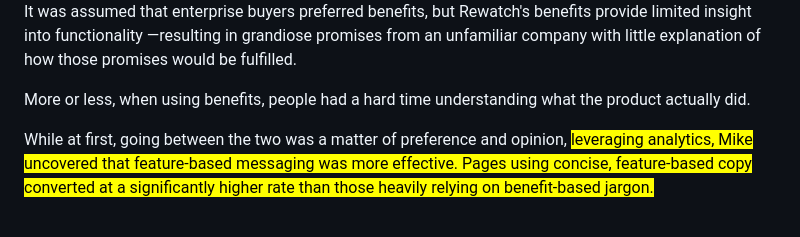
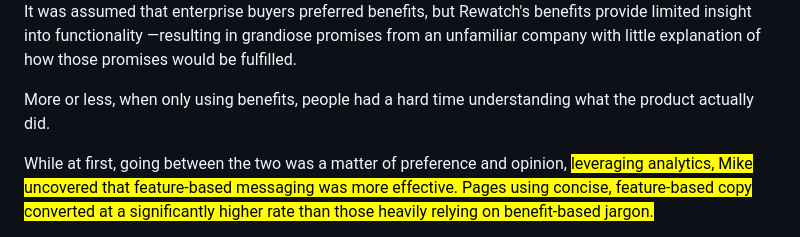
Before and after one commit to stillingdesign/mikestilling.com, a Markdown page: src/case-studies/rewatch.md, the part around the change. GitHub-like rendering.

Commit message:
copy edit

```diff
--- a/src/case-studies/rewatch.md
+++ b/src/case-studies/rewatch.md
@@ -175,7 +175,7 @@ At Rewatch, messaging has bounced between benefit and feature-based approaches.
 
 It was assumed that enterprise buyers preferred benefits, but Rewatch's benefits provide limited insight into functionality —resulting in grandiose promises from an unfamiliar company with little explanation of how those promises would <span class="space:nowrap">be fulfilled.</span>
 
-More or less, when using benefits, people had a hard time understanding what the product actually did.
+More or less, when only using benefits, people had a hard time understanding what the product actually did.
 
 While at first, going between the two was a matter of preference and opinion, <mark>leveraging analytics, Mike uncovered that feature-based messaging was more effective. Pages using concise, feature-based copy converted at a significantly higher rate than those heavily relying <span class="space:nowrap">on benefit-based jargon.</span></mark>
 
```
